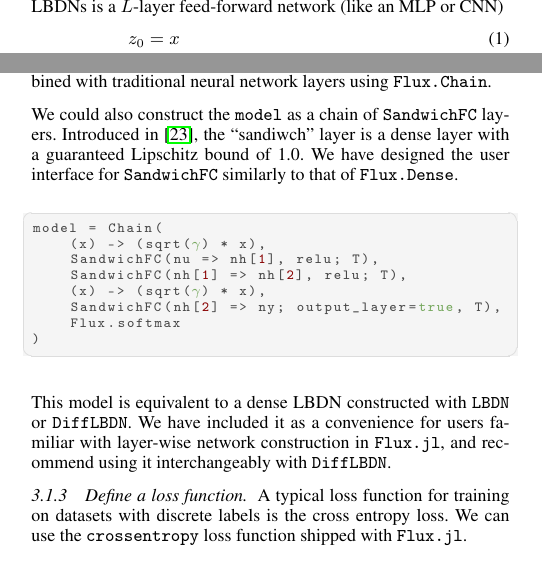
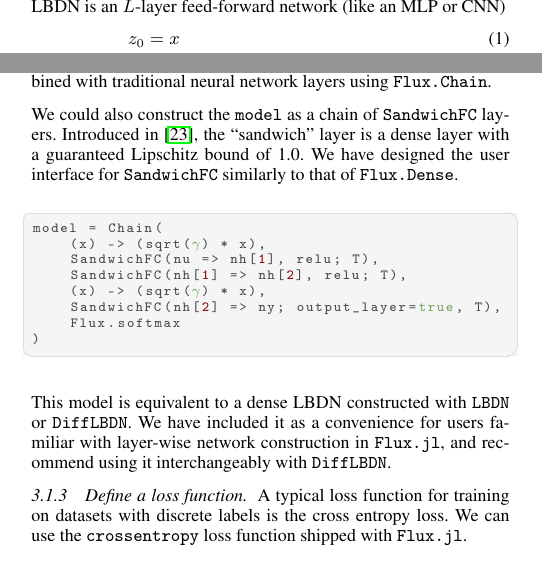
Before and after one commit to acfr/RobustNeuralNetworks.jl, a LaTeX document (paper/paper.tex, which reads paper/TexFiles/ExampleMNIST.tex, paper/TexFiles/PackageOverview.tex): two parts of the columns of pages 2 and 5 of 12, joined at a grey line, cut so that both start at the same text. Compiled offline with pdfLaTeX.

Commit message:
minor grammar suggestions

```diff
--- a/paper/TexFiles/ExampleMNIST.tex
+++ b/paper/TexFiles/ExampleMNIST.tex
@@ -53,7 +53,7 @@ model = Chain(DiffLBDN(model_ps), Flux.softmax)
 
 The \verb|model| consists of two parts. The first is a callable \verb|DiffLBDN| model constructed from its direct parameterization, which is defined by an instance of \verb|DenseLBDNParams| as per Section \ref{sec:parameterizations}. The output is then converted to a probability distribution using a \verb|softmax| layer. Note that all \verb|AbstractLBDN| models can be combined with traditional neural network layers using \verb|Flux.Chain|.
 
-We could also construct the \verb|model| as a chain of \verb|SandwichFC| layers. Introduced in \cite{Wang+Manchester2023}, the ``sandiwch'' layer is a dense layer with a guaranteed Lipschitz bound of 1.0. We have designed the user interface for \verb|SandwichFC| similarly to that of \verb|Flux.Dense|.
+We could also construct the \verb|model| as a chain of \verb|SandwichFC| layers. Introduced in \cite{Wang+Manchester2023}, the ``sandwich'' layer is a dense layer with a guaranteed Lipschitz bound of 1.0. We have designed the user interface for \verb|SandwichFC| similarly to that of \verb|Flux.Dense|.
 \begin{lstlisting}[language = Julia]
 model = Chain(
     (x) -> (sqrt(γ) * x),
--- a/paper/TexFiles/PackageOverview.tex
+++ b/paper/TexFiles/PackageOverview.tex
@@ -3,7 +3,7 @@
 % Model types
 \subsection{What are RENs and LBDNs?} \label{sec:model-structures}
 
-A \textit{Lipschitz-Bounded Deep Network} (LBDN) is a (memoryless) deep neural network with a built-in upper-bound on its Lipschitz constant (Sec. \ref{sec:robustness-lipschitz}). Suppose the network has inputs $u \in\mathbb{R}^{n_u}$, outputs $y \in \mathbb{R}^{n_y}$, and hidden units $z_k \in \mathbb{R}^{n_k}$. The structure of an LBDNs is a $L$-layer feed-forward network (like an MLP or CNN)
+A \textit{Lipschitz-Bounded Deep Network} (LBDN) is a (memoryless) deep neural network with a built-in upper-bound on its Lipschitz constant (Sec. \ref{sec:robustness-lipschitz}). Suppose the network has inputs $u \in\mathbb{R}^{n_u}$, outputs $y \in \mathbb{R}^{n_y}$, and hidden units $z_k \in \mathbb{R}^{n_k}$. The structure of an LBDN is an $L$-layer feed-forward network (like an MLP or CNN)
 \begin{align}
 z_0 &= x \label{eqn:lbdn-z0}\\
 z_{k+1} &= \sigma(W_k z_k + b_k), \quad k = 0, \ldots, L-1 \label{eqn:lbdn-sandwich}\\
```
Also changed, not shown: paper/TexFiles/Introduction.tex (+1 -1 lines), paper/TexFiles/PackageOverview.tex (2 more changed lines).
